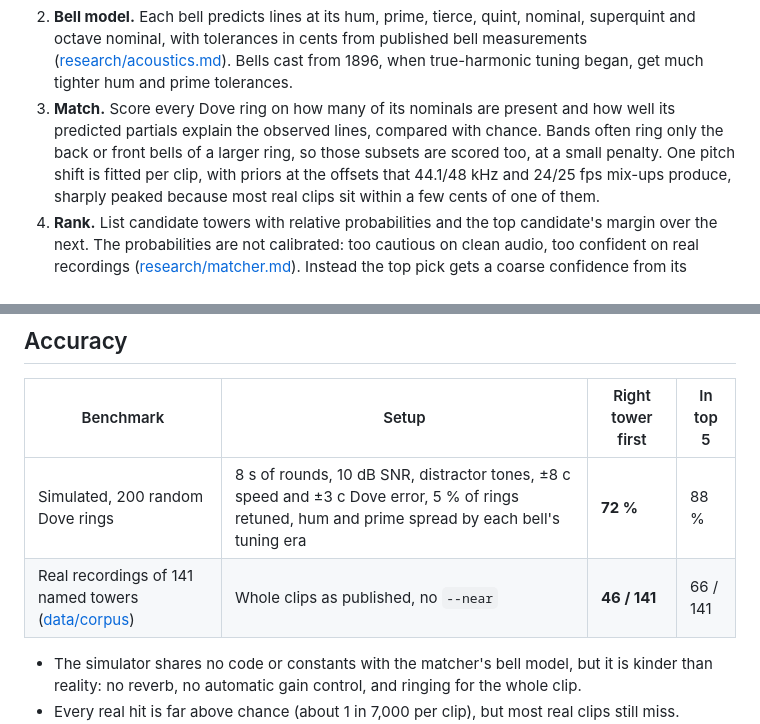
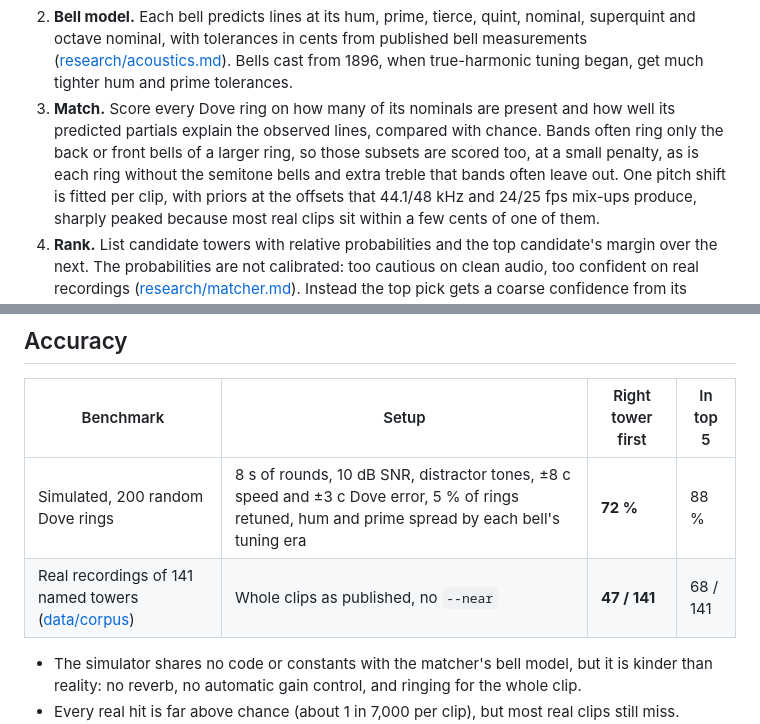
Before and after one commit to Hexay/bellprint, a Markdown page: README.md, 2 parts joined by grey strips. Rendered like a GitHub page.

Commit message:
README: optional semitone bells; benchmarks 47/141 real, header regenerated

```diff
--- a/README.md
+++ b/README.md
@@ -54,7 +54,8 @@ cover Linux, macOS and Windows; from a checkout, `cargo run --release -p bp-cli
    Bells cast from 1896, when true-harmonic tuning began, get much tighter hum and prime tolerances.
 3. **Match.** Score every Dove ring on how many of its nominals are present and how well its predicted
    partials explain the observed lines, compared with chance. Bands often ring only the back or front bells
-   of a larger ring, so those subsets are scored too, at a small penalty. One pitch shift is fitted per clip,
+   of a larger ring, so those subsets are scored too, at a small penalty, as is each ring without the semitone bells and extra
+   treble that bands often leave out. One pitch shift is fitted per clip,
    with priors at the offsets that 44.1/48 kHz and 24/25 fps mix-ups produce, sharply peaked because most
    real clips sit within a few cents of one of them.
 4. **Rank.** List candidate towers with relative probabilities and the top candidate's margin over the next.
@@ -72,7 +73,7 @@ that rise when a bell strikes) and `--auto-window` (analyse only the most bell-l
 | Benchmark | Setup | Right tower first | In top 5 |
 |---|---|---|---|
 | Simulated, 200 random Dove rings | 8 s of rounds, 10 dB SNR, distractor tones, ±8 c speed and ±3 c Dove error, 5 % of rings retuned, hum and prime spread by each bell's tuning era | **72 %** | 88 % |
-| Real recordings of 141 named towers ([data/corpus](data/corpus/README.md)) | Whole clips as published, no `--near` | **46 / 141** | 66 / 141 |
+| Real recordings of 141 named towers ([data/corpus](data/corpus/README.md)) | Whole clips as published, no `--near` | **47 / 141** | 68 / 141 |
 
 - The simulator shares no code or constants with the matcher's bell model, but it is kinder than reality: no
   reverb, no automatic gain control, and ringing for the whole clip.
```
Also changed, not shown: docs/img/header.png, 1 other file.
